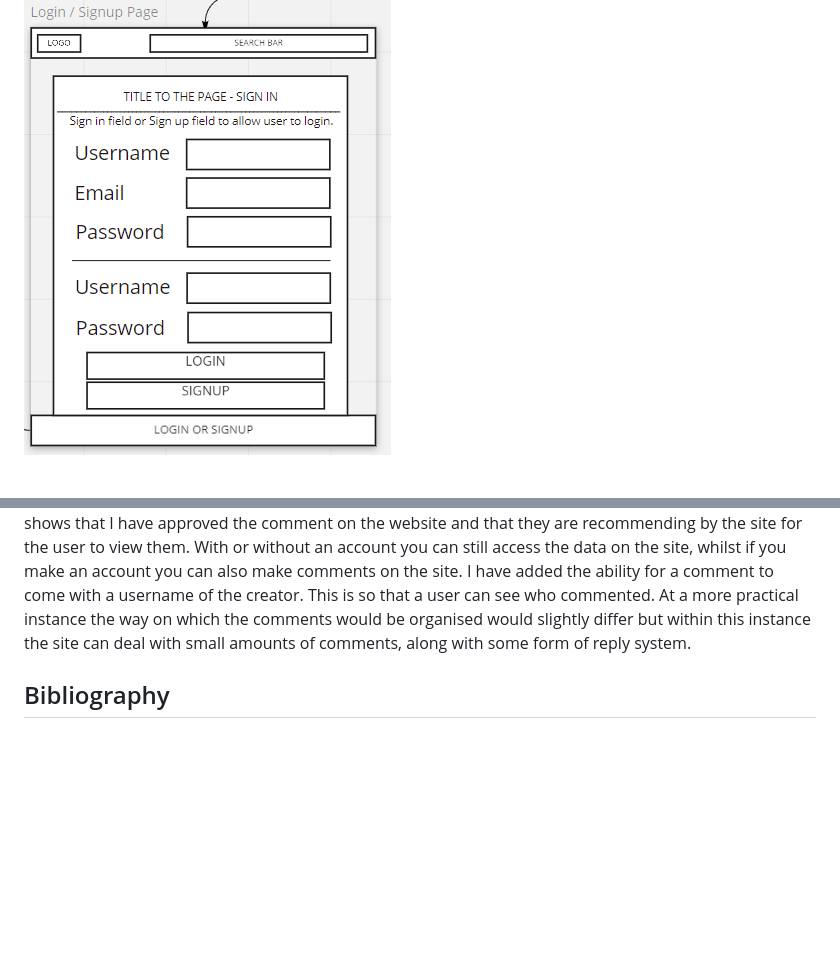
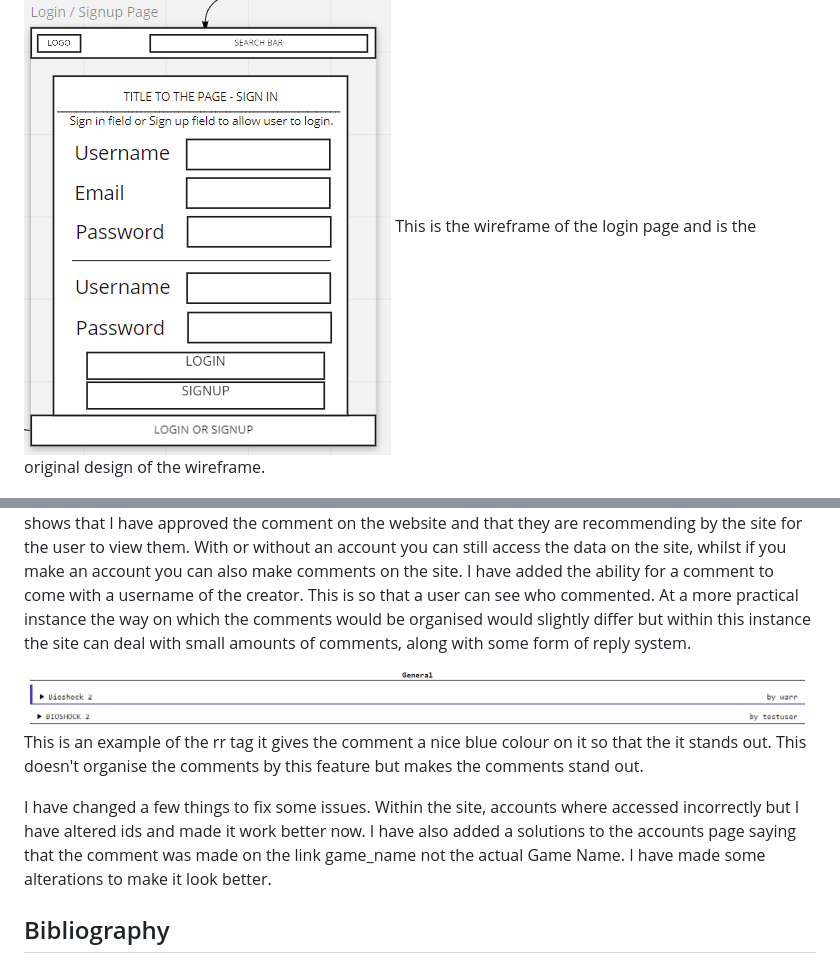
Before and after one commit to Code-Institute-Submissions/roy-finch-data-centric-webpage_SepResub, a Markdown page: README.md, 2 parts joined by grey strips. Drawn GitHub-style; pictures changed too: static/img/rr_tag.PNG (added); blank space fills up the shorter version.

Commit message:
added to the readme

```diff
--- a/README.md
+++ b/README.md
@@ -107,6 +107,7 @@ If you would like to test my website from the point of view of a person who has
 I have chosen to change the way on which the login page looks as the I want the page to be simplier. I want to make sure that a user can sign up and login using just a username and a password, this does make the website a little insecure and needs to be more revised, if placed within a practical instance but for this simple form board I feel as though the website is just a simple form board where an account can allow a user to create a comment on a board.
 
 ![Previous Login Page Design](static/img/wireframe.PNG)
+This is the wireframe of the login page and is the original design of the wireframe.
 
 ![Current Design on the login webpage](static/img/login_page.PNG)
 As you can see I made it so that its the same form with two different submittion buttons, and I am able to allow the user to fill in the form and then just submit using the corrisponding button. I find it annoying that some sites takes the users to two different areas on the site for either login or signup. I wanted to make sure that its just a simple layout.
@@ -117,6 +118,11 @@ Within the results page it has a difference deppending on whether you are signed
 ![Current Design on the Templates page](static/img/retro_page_template.PNG)
 Within the final design of the templates page you can do different things with and without an account. On the site the comments that are with a blue mark on the left are something that have an rr mark which shows that I have approved the comment on the website and that they are recommending by the site for the user to view them. With or without an account you can still access the data on the site, whilst if you make an account you can also make comments on the site. I have added the ability for a comment to come with a username of the creator. This is so that a user can see who commented. At a more practical instance the way on which the comments would be organised would slightly differ but within this instance the site can deal with small amounts of comments, along with some form of reply system.
 
+![Example of comments that are given rr tag and not.](static/img/rr_tag.PNG)
+This is an example of the rr tag it gives the comment a nice blue colour on it so that the it stands out. This doesn't organise the comments by this feature but makes the comments stand out.
+
+I have changed a few things to fix some issues. Within the site, accounts where accessed incorrectly but I have altered ids and made it work better now. I have also added a solutions to the accounts page saying that the comment was made on the link game_name not the actual Game Name. I have made some alterations to make it look better.
+
 ## Bibliography
 Wireframe Website - https://miro.com/ - used to create the wireframe for my website and gives me the understanding of how the website should be laid out.
 Heroku - https://dashboard.heroku.com/apps - used this to upload and publish the website to as it supports the python language and python applications.
```
